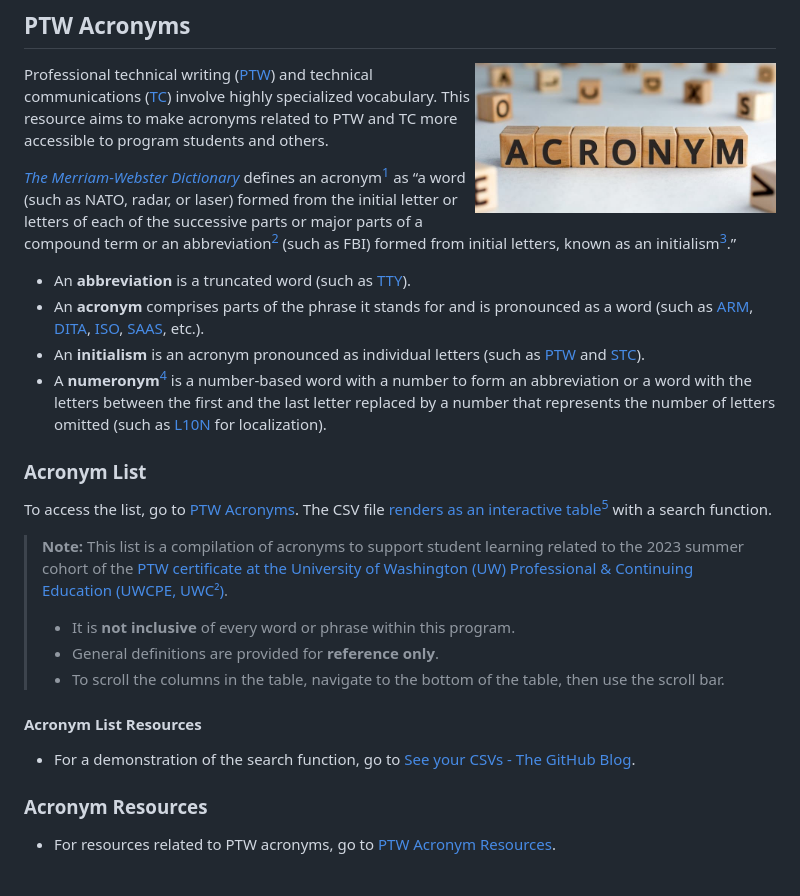
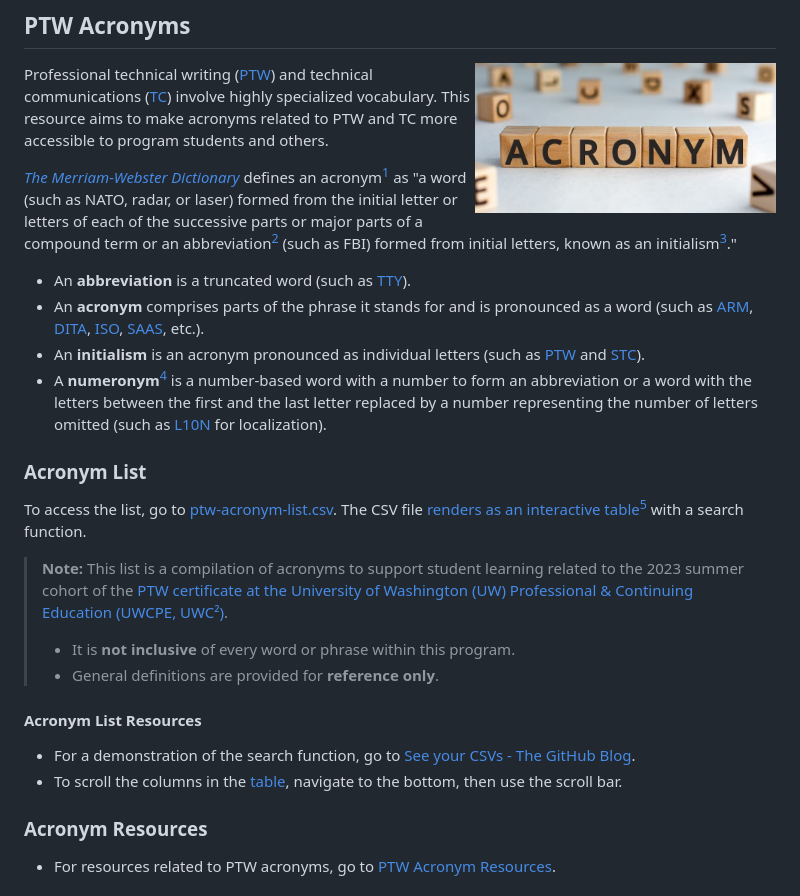
Before and after one commit to VickeyIzzard/Technical-Writing-Resources, a Markdown page: README.md, the part around the change printed below. Rendered like a GitHub page.

Commit message:
Update README.md
Fine-tuned.

```diff
--- a/README.md
+++ b/README.md
@@ -10,23 +10,23 @@ This repository is a collection of technical writing resources.
 
 Professional technical writing ([PTW](./assets/ptw-acronym-list.csv#L44)) and technical communications ([TC](./assets/ptw-acronym-list.csv#L60)) involve highly specialized vocabulary. This resource aims to make acronyms related to PTW and TC more accessible to program students and others.
 
-*[The Merriam-Webster Dictionary](https://www.merriam-webster.com/dictionary/)* defines an acronym[^1] as “a word (such as NATO, radar, or laser) formed from the initial letter or letters of each of the successive parts or major parts of a compound term or an abbreviation[^2] (such as FBI) formed from initial letters, known as an initialism[^3].”
+*[The Merriam-Webster Dictionary](https://www.merriam-webster.com/dictionary/)* defines an acronym[^1] as "a word (such as NATO, radar, or laser) formed from the initial letter or letters of each of the successive parts or major parts of a compound term or an abbreviation[^2] (such as FBI) formed from initial letters, known as an initialism[^3]."
 - An **abbreviation** is a truncated word (such as [TTY](./assets/ptw-acronym-list.csv#L63)).
 - An **acronym** comprises parts of the phrase it stands for and is pronounced as a word (such as [ARM](./assets/ptw-acronym-list.csv#L5), [DITA](./assets/ptw-acronym-list.csv#L13), [ISO](./assets/ptw-acronym-list.csv#L27), [SAAS](./assets/ptw-acronym-list.csv#L50), etc.).
 - An **initialism** is an acronym pronounced as individual letters (such as [PTW](./assets/ptw-acronym-list.csv#L44) and [STC](./assets/ptw-acronym-list.csv#L57)).
-- A **numeronym**[^4] is a number-based word with a number to form an abbreviation or a word with the letters between the first and the last letter replaced by a number that represents the number of letters omitted (such as [L10N](./assets/ptw-acronym-list.csv#L33) for localization).
+- A **numeronym**[^4] is a number-based word with a number to form an abbreviation or a word with the letters between the first and the last letter replaced by a number representing the number of letters omitted (such as [L10N](./assets/ptw-acronym-list.csv#L33) for localization).
 
 ### Acronym List
-To access the list, go to [PTW Acronyms](./assets/ptw-acronym-list.csv). The CSV file [renders as an interactive table](https://docs.github.com/en/repositories/working-with-files/using-files/working-with-non-code-files#rendering-csv-and-tsv-data)[^5] with a search function.
+To access the list, go to [ptw-acronym-list.csv](./assets/ptw-acronym-list.csv). The CSV file [renders as an interactive table](https://docs.github.com/en/repositories/working-with-files/using-files/working-with-non-code-files#rendering-csv-and-tsv-data)[^5] with a search function.
 
 > **Note:**
 > This list is a compilation of acronyms to support student learning related to the 2023 summer cohort of the [PTW certificate at the University of Washington (UW) Professional & Continuing Education (UWCPE, UWC²)](https://www.pce.uw.edu/certificates/professional-technical-writing).
 > - It is **not inclusive** of every word or phrase within this program.
 > - General definitions are provided for **reference only**.
-> - To scroll the columns in the table, navigate to the bottom of the table, then use the scroll bar.
 
 #### Acronym List Resources
 - For a demonstration of the search function, go to [See your CSVs - The GitHub Blog](https://github.blog/2013-08-22-see-your-csvs/).
+- To scroll the columns in the [table](./assets/ptw-acronym-list.csv), navigate to the bottom, then use the scroll bar.
 > <!-- > - For guidelines and other help, go to [Acronym Resources](https://github.com/VickeyIzzard/Technical-Writing-Resources/blob/main/README.md#acronym-resources). -->
 
 ### Acronym Resources
```
Also changed, not shown: other parts of README.md (+5 -5 lines).
